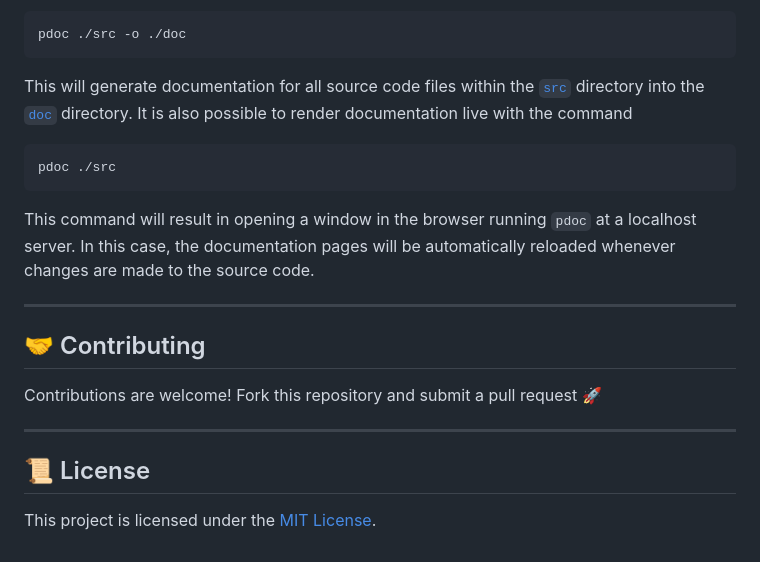
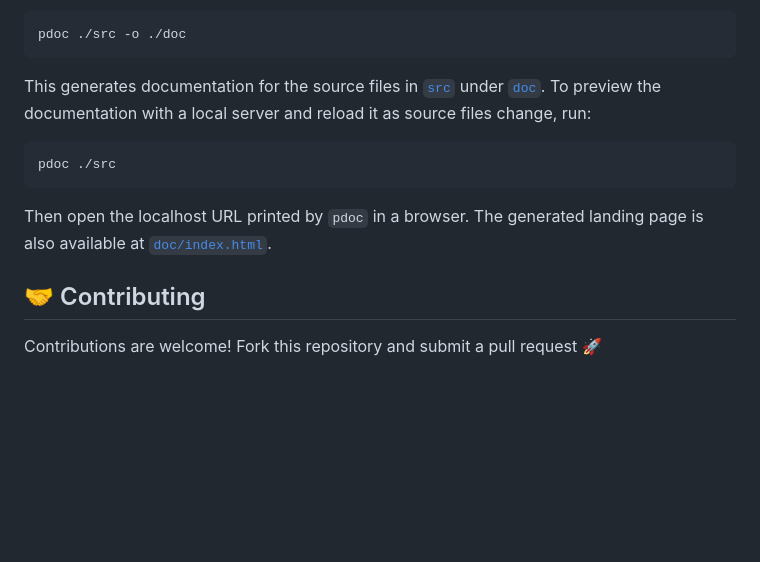
Before and after one commit to ufrn-concprog/python-threads-examples, a Markdown page: README.md, the part around one of its changes. Rendered like a GitHub page; blank space fills up the shorter version.

````diff
--- a/README.md
+++ b/README.md
@@ -60,22 +80,14 @@ The generation and visualization of documentation is provided by [`pdoc`](https:
 pdoc ./src -o ./doc
 ```
 
-This will generate documentation for all source code files within the [`src`](src) directory into the [`doc`](doc) directory. It is also possible to render documentation live with the command
+This generates documentation for the source files in [`src`](src) under [`doc`](doc). To preview the documentation with a local server and reload it as source files change, run:
 
 ```bash
 pdoc ./src
 ```
 
-This command will result in opening a window in the browser running `pdoc` at a localhost server. In this case, the documentation pages will be automatically reloaded whenever changes are made to the source code.
-
----
+Then open the localhost URL printed by `pdoc` in a browser. The generated landing page is also available at [`doc/index.html`](doc/index.html).
 
 ## 🤝 Contributing
 
 Contributions are welcome! Fork this repository and submit a pull request 🚀
-
----
-
-## 📜 License
-
-This project is licensed under the [MIT License](LICENSE).
````
Also changed, not shown: other parts of README.md (+46 -26 lines).
